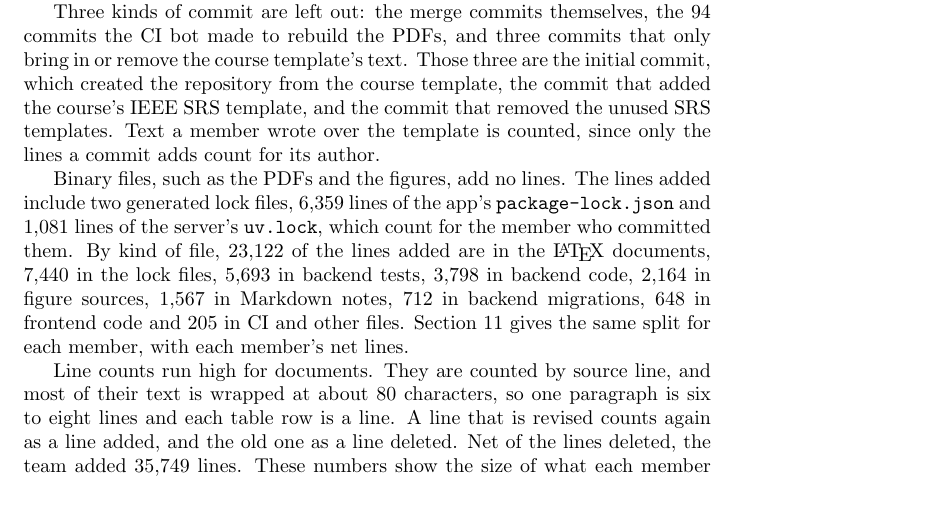
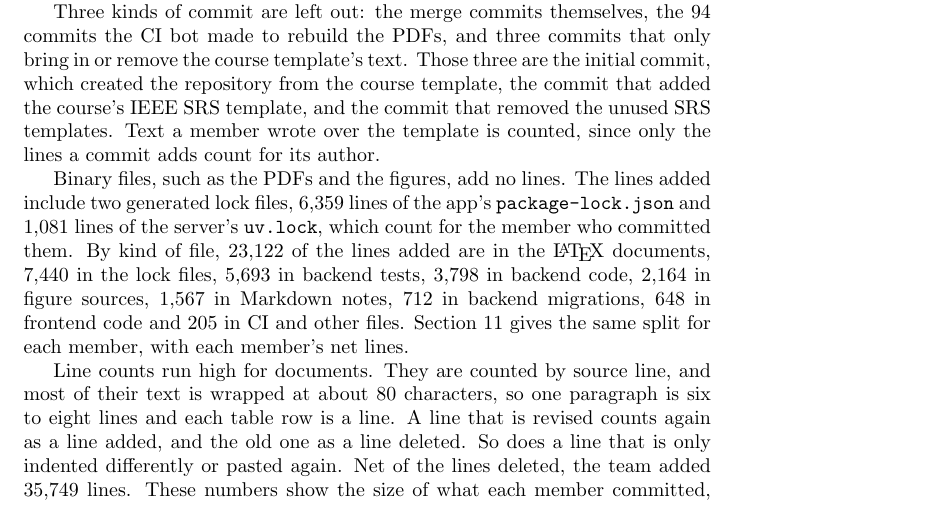
Before and after one commit to davislenover/BurnNEarn, a LaTeX document (docs/projMngmnt/POC_Productivity_Rep.tex): part of page 4 of 6 before the commit and part of page 4 of 7 after it, cut so that both start at the same text. Compiled offline with pdfLaTeX; a LaTeX package or settings file that is missing is left out.

Commit message:
POC productivity report: note that re-indented and re-pasted lines count again (#342)

```diff
--- a/docs/projMngmnt/POC_Productivity_Rep.tex
+++ b/docs/projMngmnt/POC_Productivity_Rep.tex
@@ -209,8 +209,9 @@
 Line counts run high for documents. They are counted by source line, and most
 of their text is wrapped at about 80 characters, so one paragraph is six to
 eight lines and each table row is a line. A line that is revised counts again
-as a line added, and the old one as a line deleted. Net of the lines deleted,
-the team added 35,749 lines. These numbers show the size of what each member
+as a line added, and the old one as a line deleted. So does a line that is
+only indented differently or pasted again. Net of the lines deleted, the team
+added 35,749 lines. These numbers show the size of what each member
 committed, not how hard it was to write.
 
 The pull requests are all those each member opened: 101 are merged, four were
```
